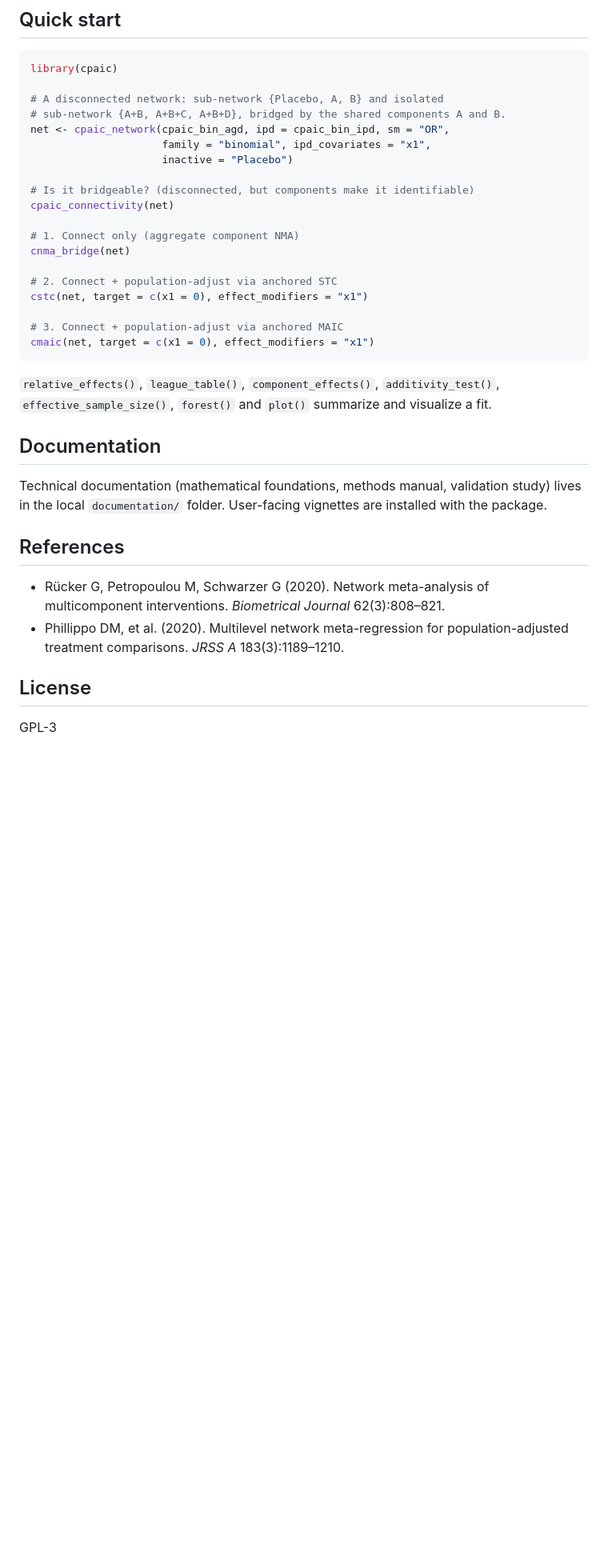
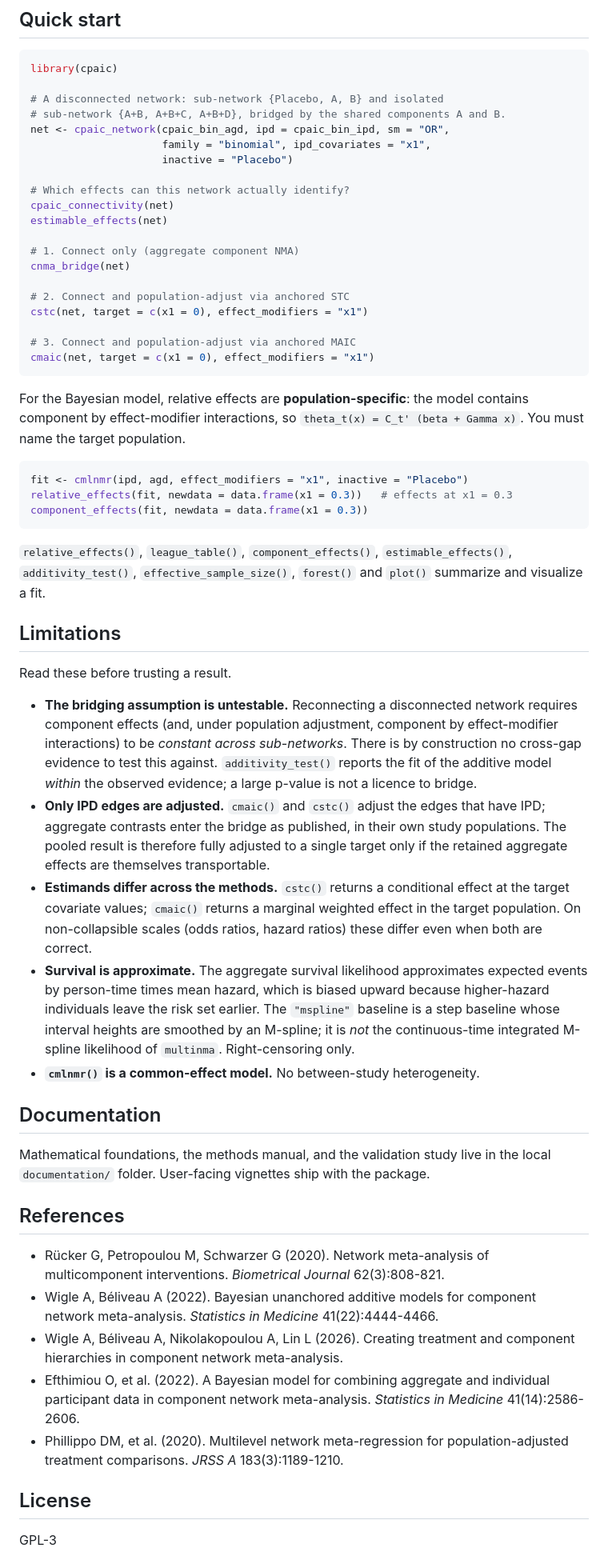
Before and after one commit to choxos/cpaic, a Markdown page: README.md, the part around one of its changes. Shown at 80% size. Rendered like a GitHub page; blank space fills up the shorter version.

````diff
--- a/README.md
+++ b/README.md
@@ -54,35 +90,78 @@ net <- cpaic_network(cpaic_bin_agd, ipd = cpaic_bin_ipd, sm = "OR",
                      family = "binomial", ipd_covariates = "x1",
                      inactive = "Placebo")
 
-# Is it bridgeable? (disconnected, but components make it identifiable)
+# Which effects can this network actually identify?
 cpaic_connectivity(net)
+estimable_effects(net)
 
 # 1. Connect only (aggregate component NMA)
 cnma_bridge(net)
 
-# 2. Connect + population-adjust via anchored STC
+# 2. Connect and population-adjust via anchored STC
 cstc(net, target = c(x1 = 0), effect_modifiers = "x1")
 
-# 3. Connect + population-adjust via anchored MAIC
+# 3. Connect and population-adjust via anchored MAIC
 cmaic(net, target = c(x1 = 0), effect_modifiers = "x1")
 ```
 
+For the Bayesian model, relative effects are **population-specific**: the model
+contains component by effect-modifier interactions, so
+`theta_t(x) = C_t' (beta + Gamma x)`. You must name the target population.
+
+```r
+fit <- cmlnmr(ipd, agd, effect_modifiers = "x1", inactive = "Placebo")
+relative_effects(fit, newdata = data.frame(x1 = 0.3))   # effects at x1 = 0.3
+component_effects(fit, newdata = data.frame(x1 = 0.3))
+```
+
 `relative_effects()`, `league_table()`, `component_effects()`,
-`additivity_test()`, `effective_sample_size()`, `forest()` and
-`plot()` summarize and visualize a fit.
+`estimable_effects()`, `additivity_test()`, `effective_sample_size()`,
+`forest()` and `plot()` summarize and visualize a fit.
+
+## Limitations
+
+Read these before trusting a result.
+
+- **The bridging assumption is untestable.** Reconnecting a disconnected
+  network requires component effects (and, under population adjustment,
+  component by effect-modifier interactions) to be *constant across
+  sub-networks*. There is by construction no cross-gap evidence to test this
+  against. `additivity_test()` reports the fit of the additive model *within*
+  the observed evidence; a large p-value is not a licence to bridge.
+- **Only IPD edges are adjusted.** `cmaic()` and `cstc()` adjust the edges that
+  have IPD; aggregate contrasts enter the bridge as published, in their own
+  study populations. The pooled result is therefore fully adjusted to a single
+  target only if the retained aggregate effects are themselves transportable.
+- **Estimands differ across the methods.** `cstc()` returns a conditional effect
+  at the target covariate values; `cmaic()` returns a marginal weighted effect
+  in the target population. On non-collapsible scales (odds ratios, hazard
+  ratios) these differ even when both are correct.
+- **Survival is approximate.** The aggregate survival likelihood approximates
+  expected events by person-time times mean hazard, which is biased upward
+  because higher-hazard individuals leave the risk set earlier. The `"mspline"`
+  baseline is a step baseline whose interval heights are smoothed by an
+  M-spline; it is *not* the continuous-time integrated M-spline likelihood of
+  `multinma`. Right-censoring only.
+- **`cmlnmr()` is a common-effect model.** No between-study heterogeneity.
 
 ## Documentation
 
-Technical documentation (mathematical foundations, methods manual,
-validation study) lives in the local `documentation/` folder. User-facing
-vignettes are installed with the package.
+Mathematical foundations, the methods manual, and the validation study live in
+the local `documentation/` folder. User-facing vignettes ship with the package.
 
 ## References
 
 - Rücker G, Petropoulou M, Schwarzer G (2020). Network meta-analysis of
-  multicomponent interventions. *Biometrical Journal* 62(3):808–821.
+  multicomponent interventions. *Biometrical Journal* 62(3):808-821.
+- Wigle A, Béliveau A (2022). Bayesian unanchored additive models for component
+  network meta-analysis. *Statistics in Medicine* 41(22):4444-4466.
+- Wigle A, Béliveau A, Nikolakopoulou A, Lin L (2026). Creating treatment and
+  component hierarchies in component network meta-analysis.
+- Efthimiou O, et al. (2022). A Bayesian model for combining aggregate and
+  individual participant data in component network meta-analysis. *Statistics
+  in Medicine* 41(14):2586-2606.
 - Phillippo DM, et al. (2020). Multilevel network meta-regression for
-  population-adjusted treatment comparisons. *JRSS A* 183(3):1189–1210.
+  population-adjusted treatment comparisons. *JRSS A* 183(3):1189-1210.
 
 ## License
 
````
Also changed, not shown: other parts of README.md (+60 -24 lines).
